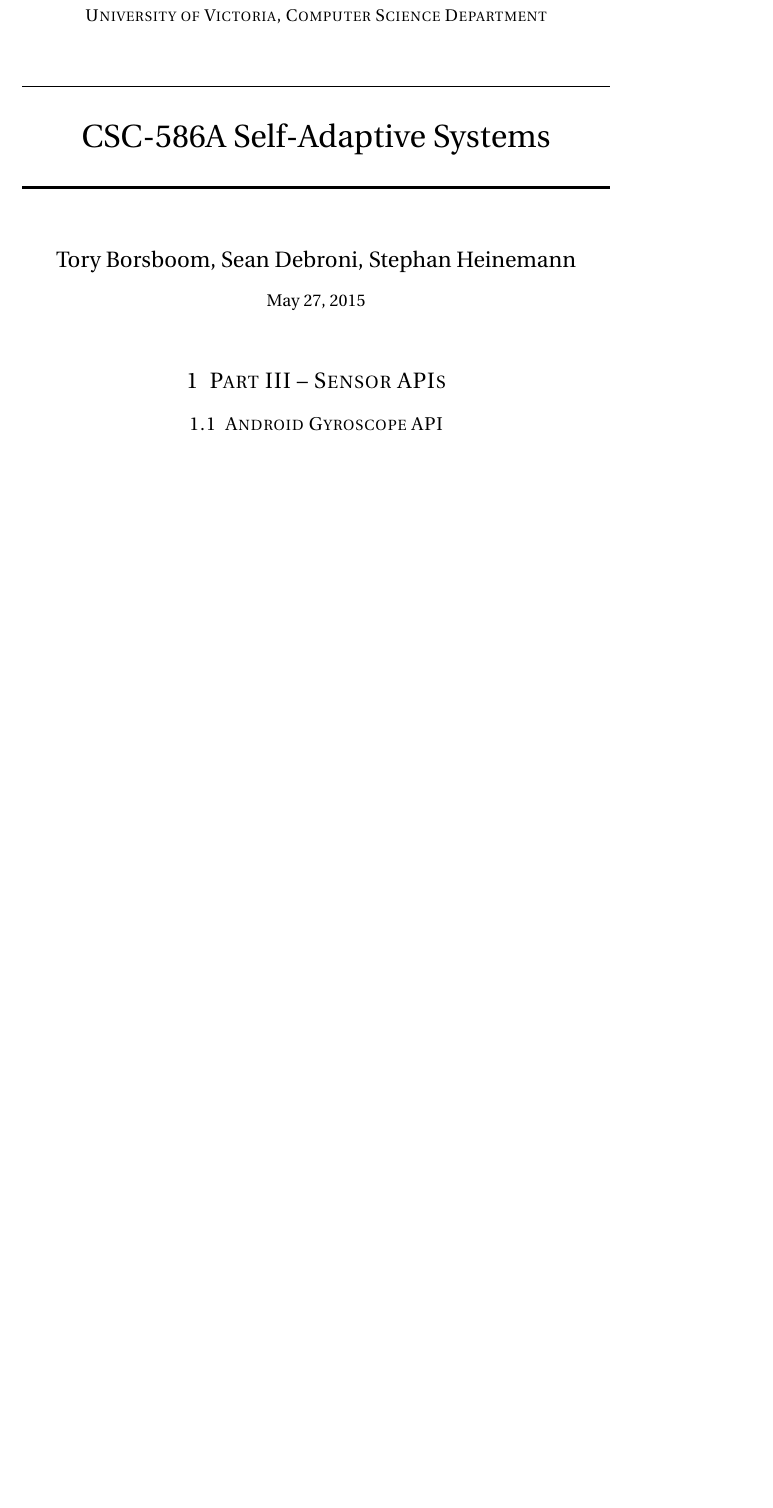
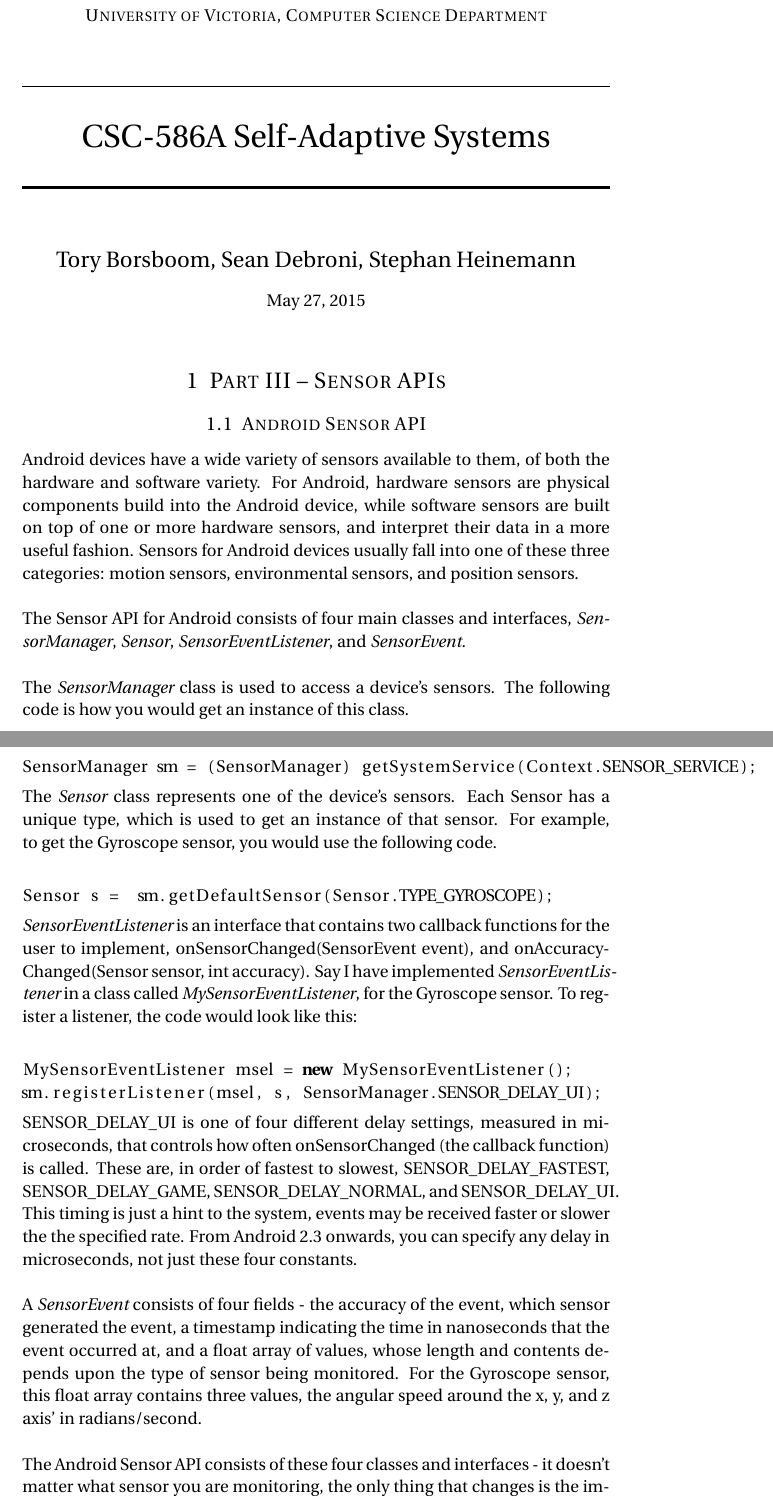
Before and after one commit to stephanheinemann/csc-586a-13, a LaTeX document (csc-586a-13.tex): part of page 1 of 12 before the commit and two parts of pages 1 and 2 of 13 after it, the two joined at a grey line, cut so that both start at the same text, the shorter picture padded with empty space. Compiled offline with pdfLaTeX.

Commit message:
Android Sensor API writeup
Ended up a bit long, can probably cut out a paragraph or two.

```diff
--- a/csc-586a-13.tex
+++ b/csc-586a-13.tex
@@ -61,11 +61,44 @@ not effective (mavlink\_msg\_optical\_flow\_send)
 - TODO: order longer Iris legs
 \end{comment}
 
-\subsection{Android Gyroscope API}
+\subsection{Android Sensor API}
 \label{android_gyroscope_api}
 \par
+Android devices have a wide variety of sensors available to them, of both the hardware and software variety. For Android, hardware sensors are physical components build into the Android device, while software sensors are built on top of one or more hardware sensors, and interpret their data in a more useful fashion. Sensors for Android devices usually fall into one of these three categories: motion sensors, environmental sensors, and position sensors.\\
 
+\par
+The Sensor API for Android consists of four main classes and interfaces, {\em SensorManager}, {\em Sensor}, {\em SensorEventListener}, and {\em SensorEvent}.\\
 
+\par
+The {\em SensorManager} class is used to access a device's sensors. The following code is how you would get an instance of this class.\\
+
+\begin{lstlisting} [language=java]
+SensorManager sm = (SensorManager) getSystemService(Context.SENSOR_SERVICE);
+\end{lstlisting}
+
+\par
+The {\em Sensor} class represents one of the device's sensors. Each Sensor has a unique type, which is used to get an instance of that sensor. For example, to get the Gyroscope sensor, you would use the following code.\\
+
+\begin{lstlisting} [language=java]
+Sensor s =  sm.getDefaultSensor(Sensor.TYPE_GYROSCOPE);
+\end{lstlisting}
+
+\par
+{\em SensorEventListener} is an interface that contains two callback functions for the user to implement, onSensorChanged(SensorEvent event), and onAccuracyChanged(Sensor sensor, int accuracy). Say I have implemented {\em SensorEventListener} in a class called {\em MySensorEventListener}, for the Gyroscope sensor. To register a listener, the code would look like this:\\
+
+\begin{lstlisting} [language=java]
+MySensorEventListener msel = new MySensorEventListener();
+sm.registerListener(msel, s, SensorManager.SENSOR_DELAY_UI);
+\end{lstlisting}
+
+\par
+SENSOR\_DELAY\_UI is one of four different delay settings, measured in microseconds, that controls how often onSensorChanged (the callback function) is called. These are, in order of fastest to slowest, SENSOR\_DELAY\_FASTEST, SENSOR\_DELAY\_GAME, SENSOR\_DELAY\_NORMAL, and SENSOR\_DELAY\_UI. This timing is just a hint to the system, events may be received faster or slower the the specified rate. From Android 2.3 onwards, you can specify any delay in microseconds, not just these four constants.\\
+
+\par
+A {\em SensorEvent} consists of four fields - the accuracy of the event, which sensor generated the event, a timestamp indicating the time in nanoseconds that the event occurred at, and a float array of values, whose length and contents depends upon the type of sensor being monitored. For the Gyroscope sensor, this float array contains three values, the angular speed around the x, y, and z axis' in radians/second.\\
+
+\par
+The Android Sensor API consists of these four classes and interfaces - it doesn't matter what sensor you are monitoring, the only thing that changes is the implementation of onSensorChanged and onAccuracyChanged. This is a very nice generic interface for Sensors.\footnote{All information is sourced from the Android Documentation: developer.android.com/guide/topics/sensors/sensors\_overview.html}
 
 \subsection{iOS Magnetic Compass API}
 \label{ios_compass_api}
```
